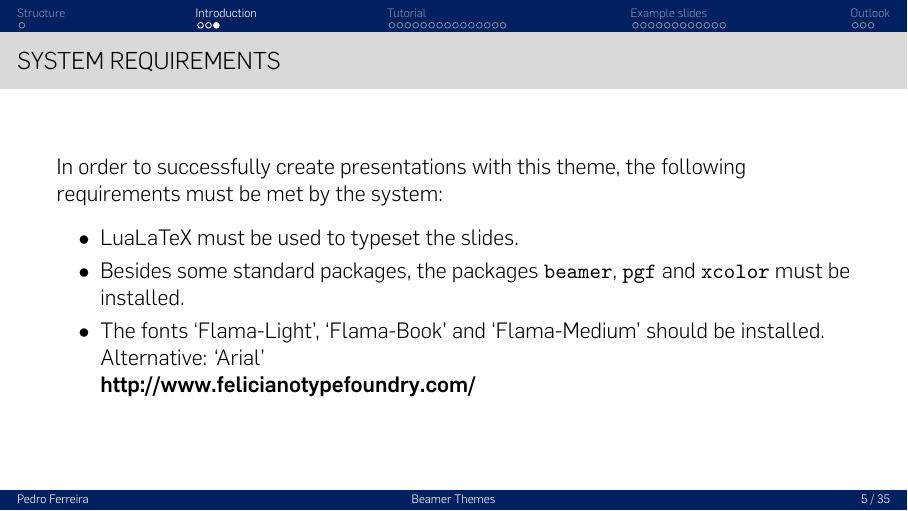
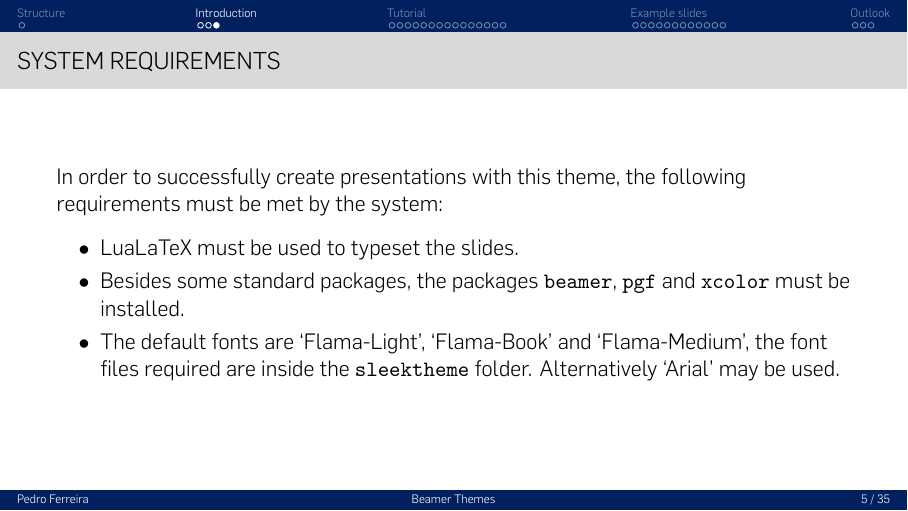
Before and after one commit to ppcf8/sleek_beamer_theme, LaTeX slides (sleek-beamer-demo-footline.tex): page 5 of 38. The pictures show the PDF file sleek-beamer-demo-footline.pdf that the author committed with the source.

Commit message:
Add files via upload

```diff
--- a/sleek-beamer-demo-footline.tex
+++ b/sleek-beamer-demo-footline.tex
@@ -116,7 +116,7 @@ xrightmargin=0.5em
 	\begin{itemize}
 		\item LuaLaTeX must be used to typeset the slides.
 		\item Besides some standard packages, the packages \texttt{beamer}, \texttt{pgf} and \texttt{xcolor} must be installed.
-		\item The fonts \quoted{Flama-Light}, \quoted{Flama-Book} and \quoted{Flama-Medium} should be installed. Alternative: \quoted{Arial}\\\url{http://www.felicianotypefoundry.com/}
+		\item The default fonts are \quoted{Flama-Light}, \quoted{Flama-Book} and \quoted{Flama-Medium}, the font files required are inside the \texttt{sleektheme} folder. Alternatively \quoted{Arial} may be used.
 	\end{itemize}
 \end{frame}
 
```
Also changed, not shown: sleek-beamer-demo.tex (+1 -1 lines), sleek-beamer-demo-footline.pdf, sleek-beamer-demo.pdf.
